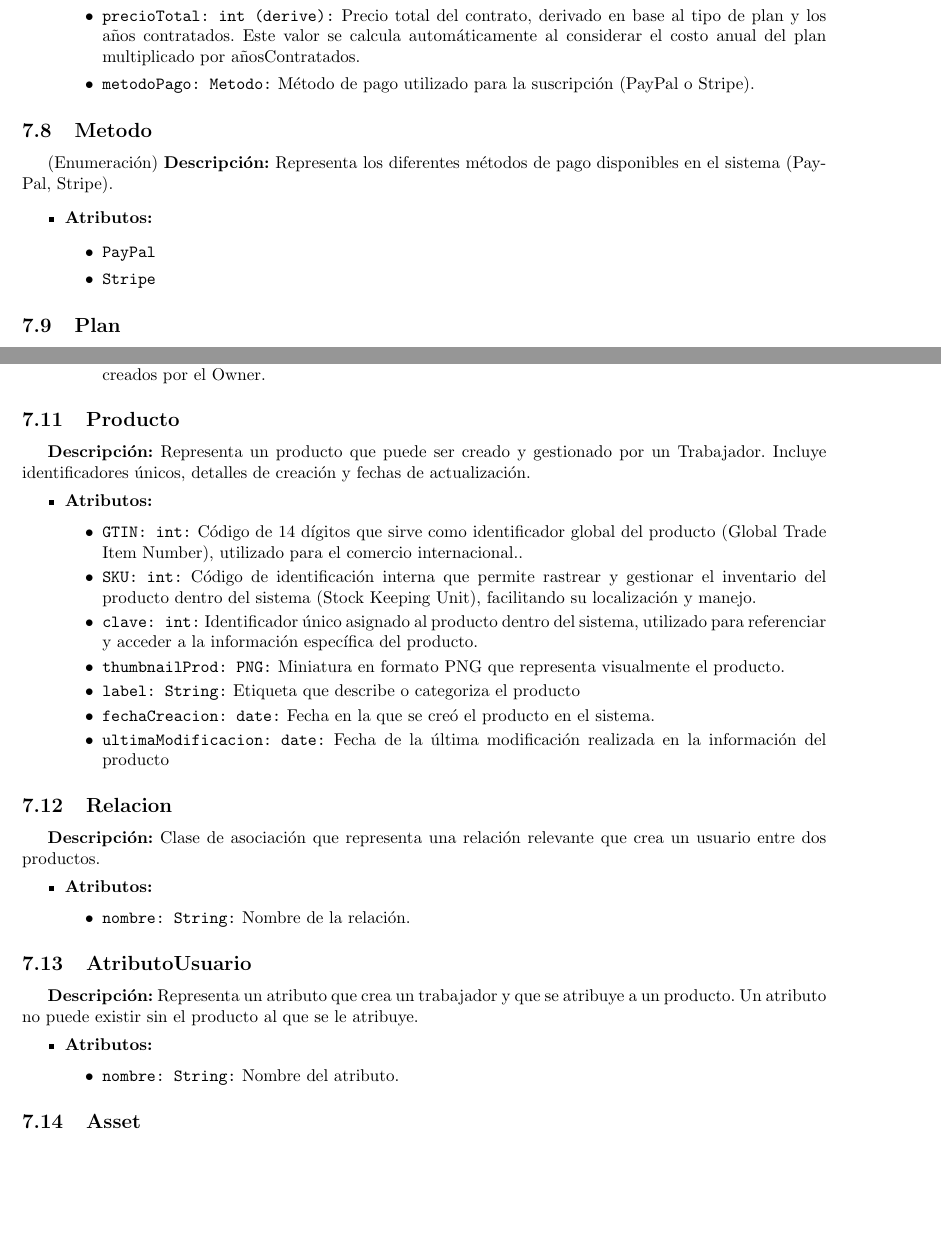
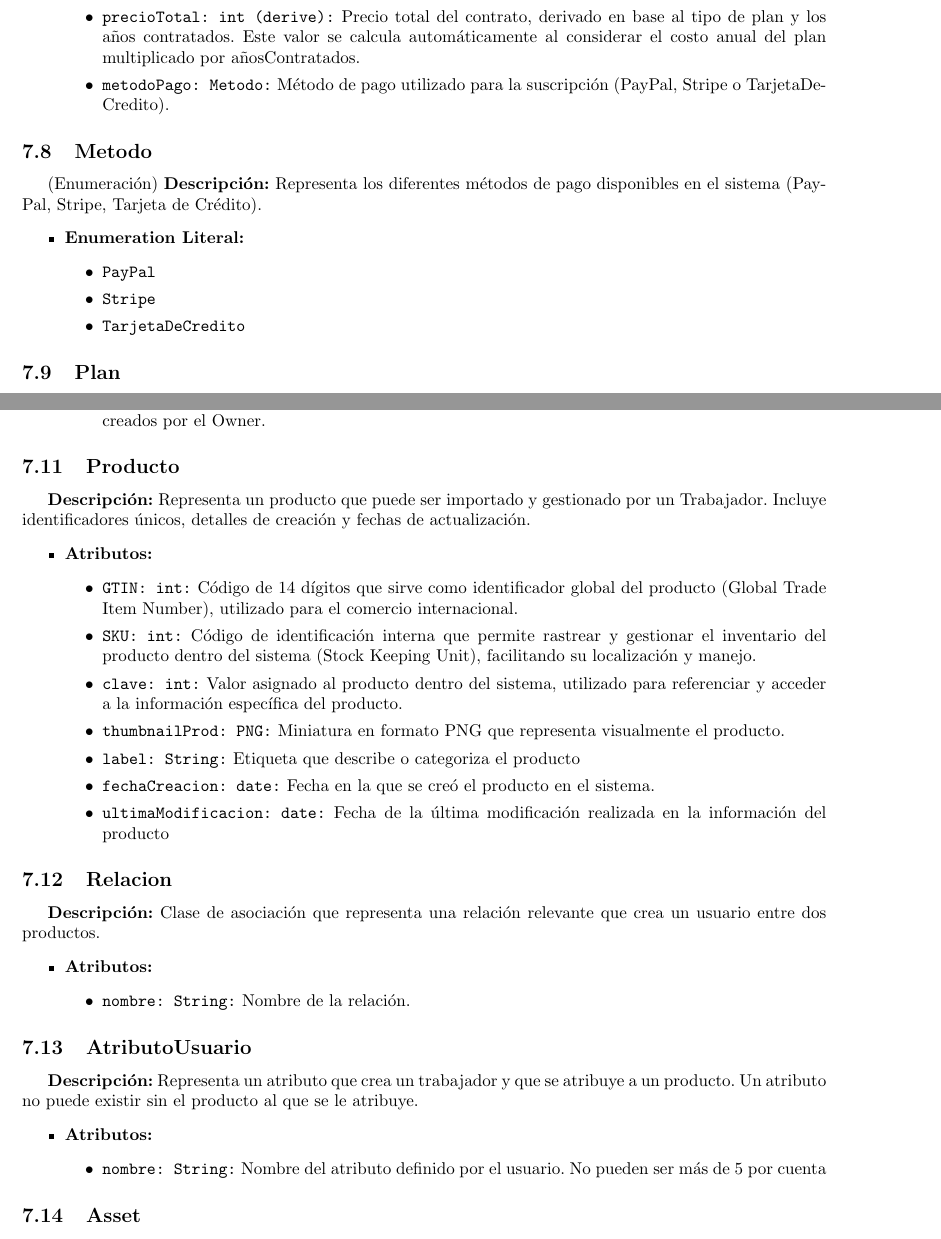
Before and after one commit to JustBeWell/Requisitos-UMA, a LaTeX document (DGR/Latex/versionJanine/main.tex): two parts of pages 17 and 18 of 19, joined at a grey line, cut so that both start at the same text, the shorter picture padded with empty space. Compiled offline with pdfLaTeX.

Commit message:
Cambios en DGR

```diff
--- a/DGR/Latex/versionJanine/main.tex
+++ b/DGR/Latex/versionJanine/main.tex
@@ -685,18 +685,19 @@ El sistema debe ser desarrollado como una aplicación Web.
             \item \texttt{tipo: Plan:} Tipo de plan de suscripción al que el usuario está suscrito (Free, Basic, Enterprise).
              \item \texttt{añosContratados: int:} Número de años por los cuales el usuario ha contratado la suscripción. Este valor se utiliza para calcular el costo total del contrato.
              \item \texttt{precioTotal: int (derive):} Precio total del contrato, derivado en base al tipo de plan y los años contratados. Este valor se calcula automáticamente al considerar el costo anual del plan multiplicado por añosContratados.
-             \item \texttt{metodoPago: Metodo:} Método de pago utilizado para la suscripción (PayPal o Stripe).
+             \item \texttt{metodoPago: Metodo:} Método de pago utilizado para la suscripción (PayPal, Stripe o TarjetaDeCredito).
         \end{itemize}
     \end{itemize}
 
 
 \subsection{Metodo}
-    \text{(Enumeración)} \textbf{Descripción:} Representa los diferentes métodos de pago disponibles en el sistema (PayPal, Stripe).
+    \text{(Enumeración)} \textbf{Descripción:} Representa los diferentes métodos de pago disponibles en el sistema (PayPal, Stripe, Tarjeta de Crédito).
     \begin{itemize}
-        \item {\textbf{Atributos:}}
+        \item {\textbf{Enumeration Literal:}}
         \begin{itemize}
             \item \texttt{PayPal}
             \item \texttt{Stripe}
+            \item \texttt{TarjetaDeCredito}
         \end{itemize}
     \end{itemize}
 
@@ -731,13 +732,13 @@ El sistema debe ser desarrollado como una aplicación Web.
     \end{itemize}
 
 \subsection{Producto}
-\textbf{Descripción:} Representa un producto que puede ser creado y gestionado por un Trabajador. Incluye identificadores únicos, detalles de creación y fechas de actualización.
+\textbf{Descripción:} Representa un producto que puede ser importado y gestionado por un Trabajador. Incluye identificadores únicos, detalles de creación y fechas de actualización.
     \begin{itemize}
         \item {\textbf{Atributos:}}
         \begin{itemize}
-            \item \texttt{GTIN: int:} Código de 14 dígitos que sirve como identificador global del producto (Global Trade Item Number), utilizado para el comercio internacional..
+            \item \texttt{GTIN: int:} Código de 14 dígitos que sirve como identificador global del producto (Global Trade Item Number), utilizado para el comercio internacional.
             \item \texttt{SKU: int:} Código de identificación interna que permite rastrear y gestionar el inventario del producto dentro del sistema (Stock Keeping Unit), facilitando su localización y manejo.
-            \item \texttt{clave: int:} Identificador único asignado al producto dentro del sistema, utilizado para referenciar y acceder a la información específica del producto.
+            \item \texttt{clave: int:} Valor asignado al producto dentro del sistema, utilizado para referenciar y acceder a la información específica del producto.
             \item \texttt{thumbnailProd: PNG:} Miniatura en formato PNG que representa visualmente el producto.
             \item \texttt{label: String:} Etiqueta que describe o categoriza el producto
             \item \texttt{fechaCreacion: date:} Fecha en la que se creó el producto en el sistema.
@@ -759,7 +760,7 @@ El sistema debe ser desarrollado como una aplicación Web.
     \begin{itemize}
         \item {\textbf{Atributos:}}
         \begin{itemize}
-            \item \texttt{nombre: String:} Nombre del atributo.
+            \item \texttt{nombre: String:} Nombre del atributo definido por el usuario. No pueden ser más  de 5 por cuenta
         \end{itemize}
     \end{itemize}
 
```
Also changed, not shown: DGR/Latex/versionJanine/modelo.jpg (added), DGR/Latex/versionJanine/modelo.png (deleted), DGR/Latex/versionJanine/main.tex (8 more changed lines).
